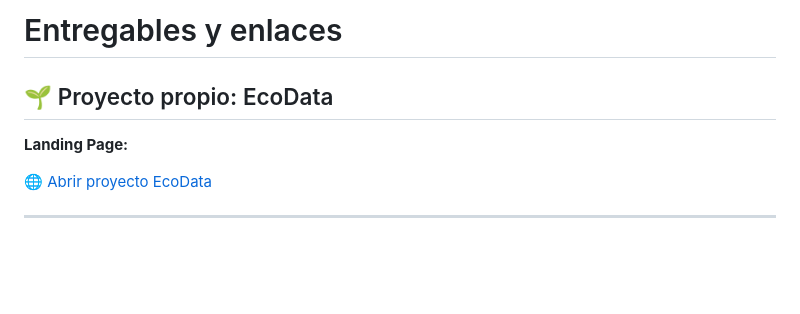
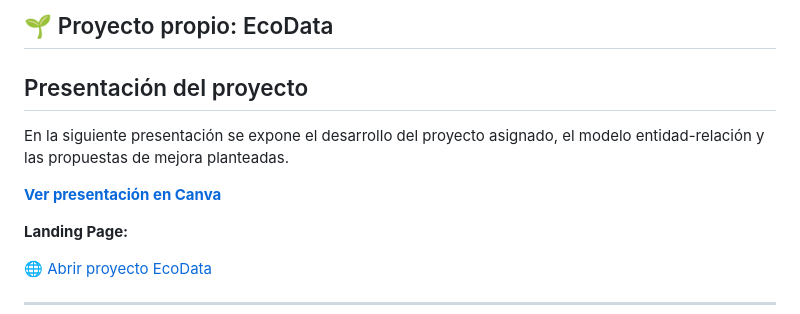
Before and after one commit to lisie02/Practica-1-Modelo-entidad-relaci-n-, a Markdown page: README.md, the part around the change. Rendered like a GitHub page; blank space fills up the shorter version.

Commit message:
enlace a la presentación
Agregar enlace de presentación de Canva

```diff
--- a/README.md
+++ b/README.md
@@ -1,6 +1,10 @@
-# Entregables y enlaces
+## 🌱 Proyecto propio: EcoData
 
-## 🌱 Proyecto propio: EcoData
+## Presentación del proyecto
+
+En la siguiente presentación se expone el desarrollo del proyecto asignado, el modelo entidad-relación y las propuestas de mejora planteadas.
+
+[**Ver presentación en Canva**](https://canva.link/d2wasuvhqncyrit)
 
 **Landing Page:**
 
```
